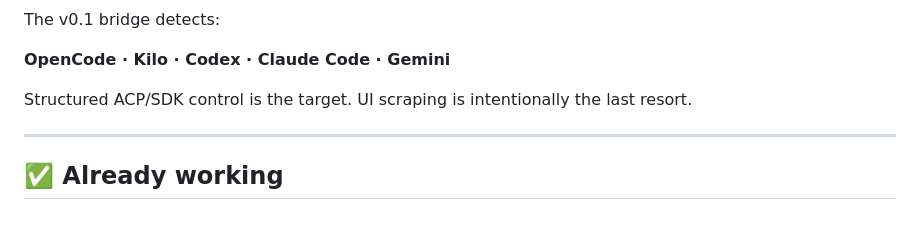
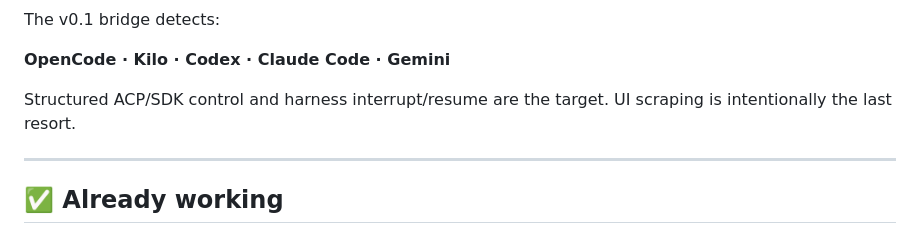
Before and after one commit to Maxei6/reflexdesk, a Markdown page: README.md, the part around the change. Rendered like a GitHub page.

Commit message:
Keep public claims aligned with P0

```diff
--- a/README.md
+++ b/README.md
@@ -145,7 +145,7 @@ The v0.1 bridge detects:
 
 **OpenCode · Kilo · Codex · Claude Code · Gemini**
 
-Structured ACP/SDK control is the target. UI scraping is intentionally the last resort.
+Structured ACP/SDK control and harness interrupt/resume are the target. UI scraping is intentionally the last resort.
 
 ---
 
```
